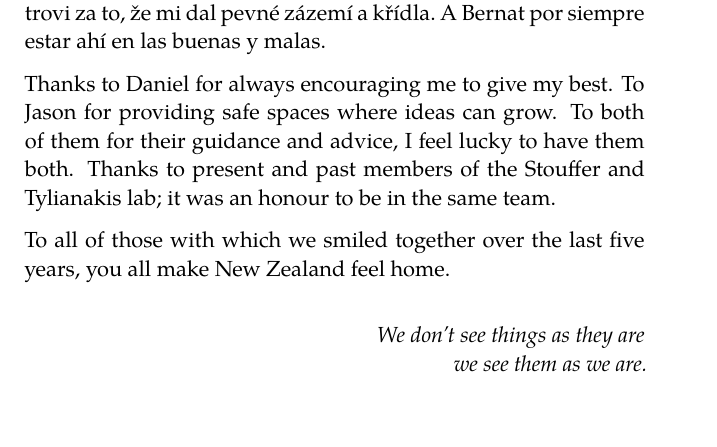
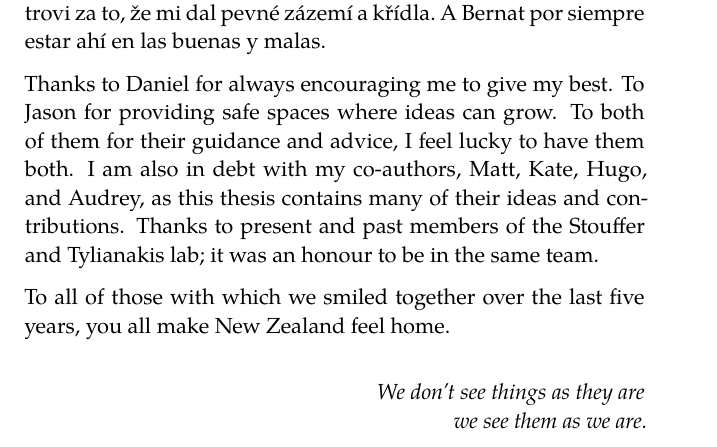
Before and after one commit to efcaguab/phd-thesis, a LaTeX thesis (thesis/latex-components/latex-template.tex, which reads thesis/latex-components/front-back-matter/acknowledgments.tex): part of page 13 of 27, cut so that both start at the same text, the shorter picture padded with empty space. Compiled offline with XeLaTeX; a missing font is replaced by an installed copy or a similar font.

Commit message:
Add coauthors to acknowledgements

```diff
--- a/thesis/latex-components/front-back-matter/acknowledgments.tex
+++ b/thesis/latex-components/front-back-matter/acknowledgments.tex
@@ -16,6 +16,7 @@ A Bernat por siempre estar ahí en las buenas y malas.
 Thanks to Daniel for always encouraging me to give my best.
 To Jason for providing safe spaces where ideas can grow.
 To both of them for their guidance and advice, I feel lucky to have them both.
+I am also in debt with my co-authors, Matt, Kate, Hugo, and Audrey, as this thesis contains many of their ideas and contributions.
 Thanks to present and past members of the Stouffer and Tylianakis lab; it was an honour to be in the same team.
 
 To all of those with which we smiled together over the last five years, you all make New Zealand feel home.
```
